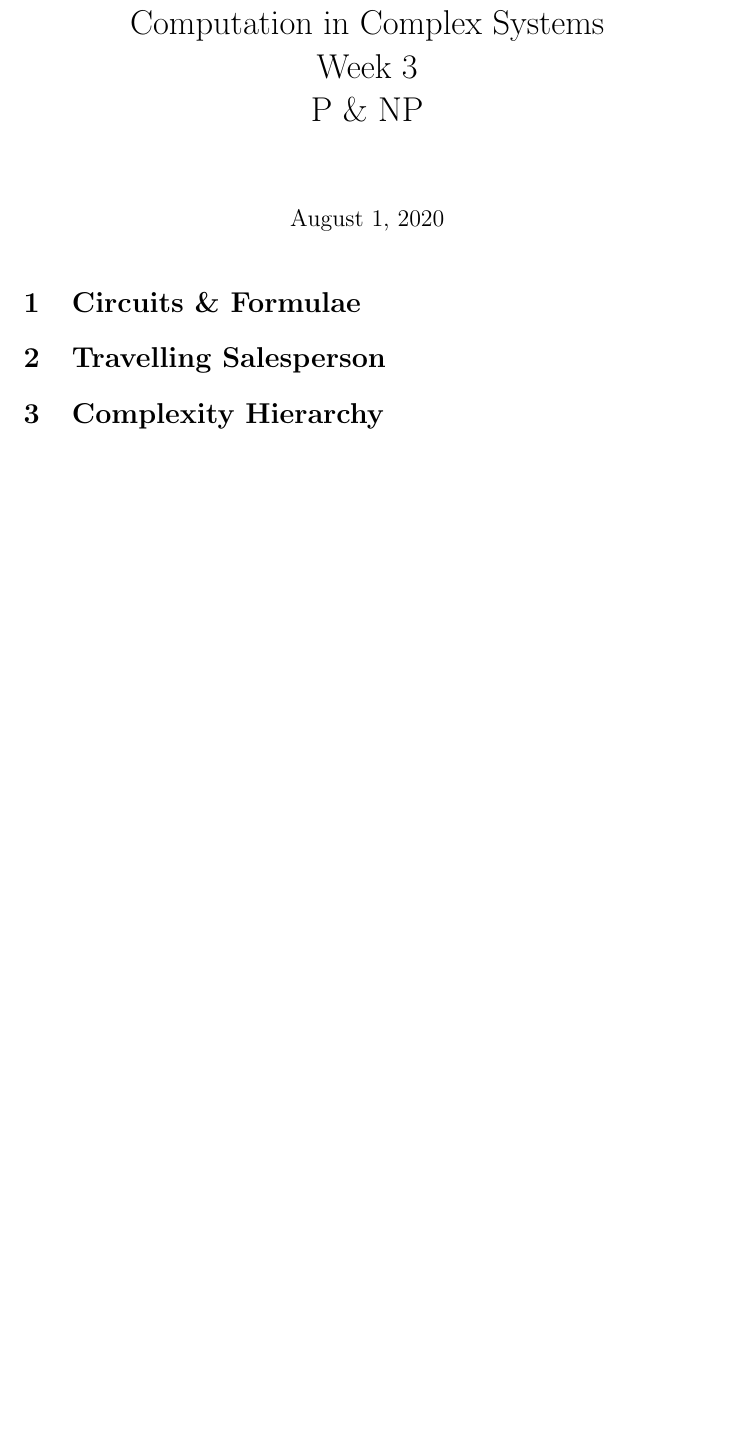
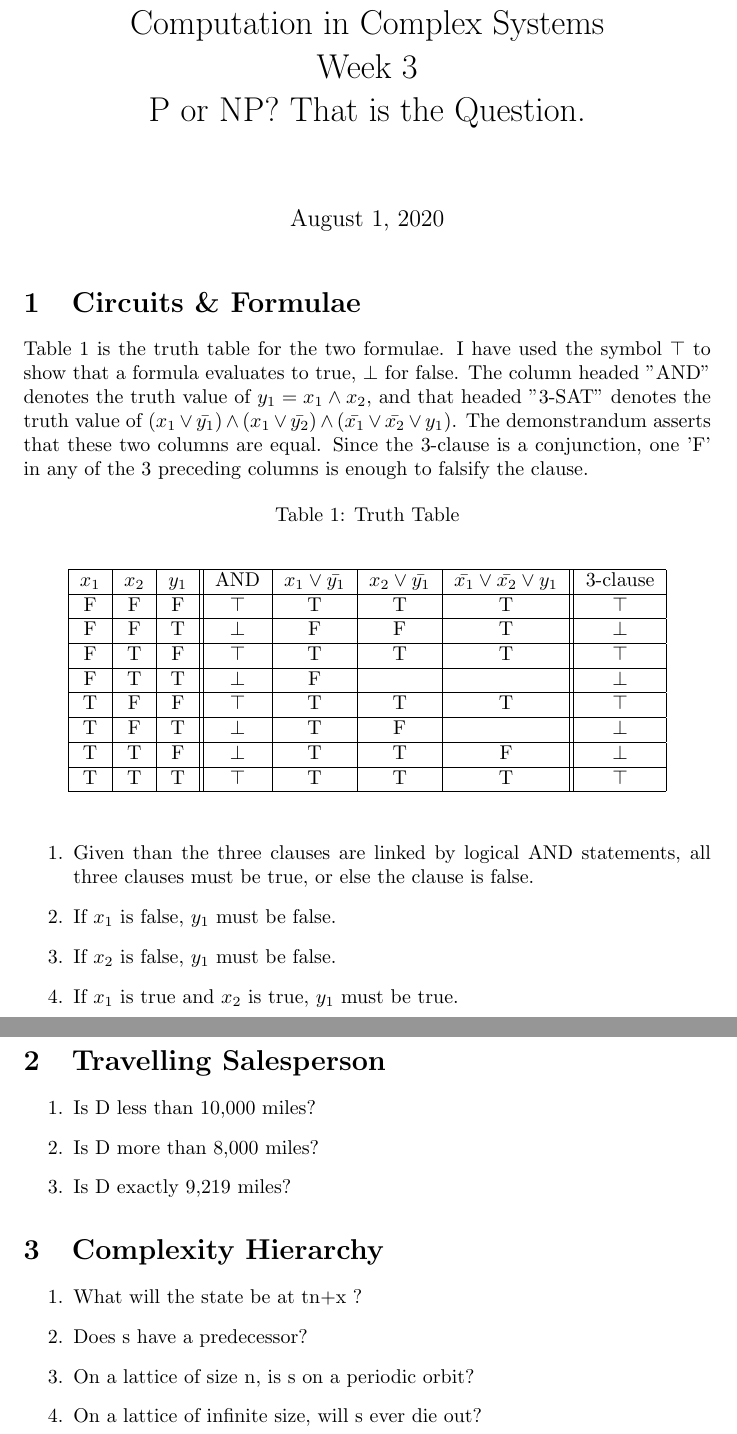
Before and after one commit to weka511/complexity, a LaTeX problem sheet (computations/exam3.tex): part of the page before the commit and two parts of pages 1 and 2 of 2 after it, the two joined at a grey line, cut so that both start at the same text, the shorter picture padded with empty space. Compiled offline with pdfLaTeX.

Commit message:
Added all questions, and answered Q1

```diff
--- a/computations/exam3.tex
+++ b/computations/exam3.tex
@@ -17,7 +17,8 @@
 %opening
 \title{Computation in Complex Systems\\
 	Week 3\\
-	P \& NP}
+	P or NP? That is the Question.
+	}
 
 
 \begin{document}
@@ -26,8 +27,50 @@
 
 \section{Circuits \& Formulae}
 
+Table \ref{table:truth} is the truth table for the two formulae. I have used the symbol $\top$ to show that a formula evaluates to true, $\bot$ for false. The column headed ''AND'' denotes the truth value of $y_1 = x_1 \land x_2$, and that headed ''3-SAT'' denotes the truth value of $ (x_1\lor \bar{y_1}) \land (x_1\lor \bar{y_2}) \land (\bar{x_1} \lor \bar{x_2} \lor y_1)$. The demonstrandum asserts that these two columns are equal. Since the 3-clause is a conjunction, one 'F' in any of the 3 preceding columns is enough to falsify the clause.
+
+\begin{table}[H]
+	\caption{Truth Table}\label{table:truth}
+	\begin{center}
+		\begin{tabular}{|c|c|c||c|c|c|c||c|}\hline
+			$x_1$&$x_2$&$y_1$&AND&$x_1 \lor \bar{y_1}$&$x_2 \lor \bar{y_1}$&$\bar{x_1}\lor\bar{x_2}\lor y_1$&3-clause\\ \hline
+			F&F&F&$\top$&T&T&T&$\top$\\ \hline
+			F&F&T&$\bot$&F&F&T&$\bot$\\ \hline
+			F&T&F&$\top$&T&T&T&$\top$\\ \hline
+			F&T&T&$\bot$&F&&&$\bot$\\ \hline
+			T&F&F&$\top$&T&T&T&$\top$\\ \hline
+			T&F&T&$\bot$&T&F&&$\bot$\\ \hline
+			T&T&F&$\bot$&T&T&F&$\bot$\\ \hline
+			T&T&T&$\top$&T&T&T&$\top$\\ \hline
+		\end{tabular}
+	\end{center}
+\end{table}
+
+\begin{enumerate}
+	\item Given than the three clauses are linked by logical AND statements, all three clauses must be true, or else the clause is false.
+
+	\item If $x_1$ is false, $y_1$ must be false.
+
+	\item If $x_2$ is false, $y_1$ must be false.
+
+	\item If $x_1$ is true and $x_2$ is true, $y_1$ must be true.
+\end{enumerate}
+
 \section{Travelling Salesperson}
+
+\begin{enumerate}
+	\item Is D less than 10,000 miles?
+
+	\item Is D more than 8,000 miles?
+
+	\item Is D exactly 9,219 miles?
+\end{enumerate}
 
 \section{Complexity Hierarchy}
 
+\begin{enumerate}
+	\item What will the state be at tn+x ?
+	\item Does s have a predecessor?
+	\item On a lattice of size n, is s on a periodic orbit?
+	\item On a lattice of infinite size, will s ever die out?
 
```
Also changed, not shown: computations/exam3.tex (1 more changed lines).
